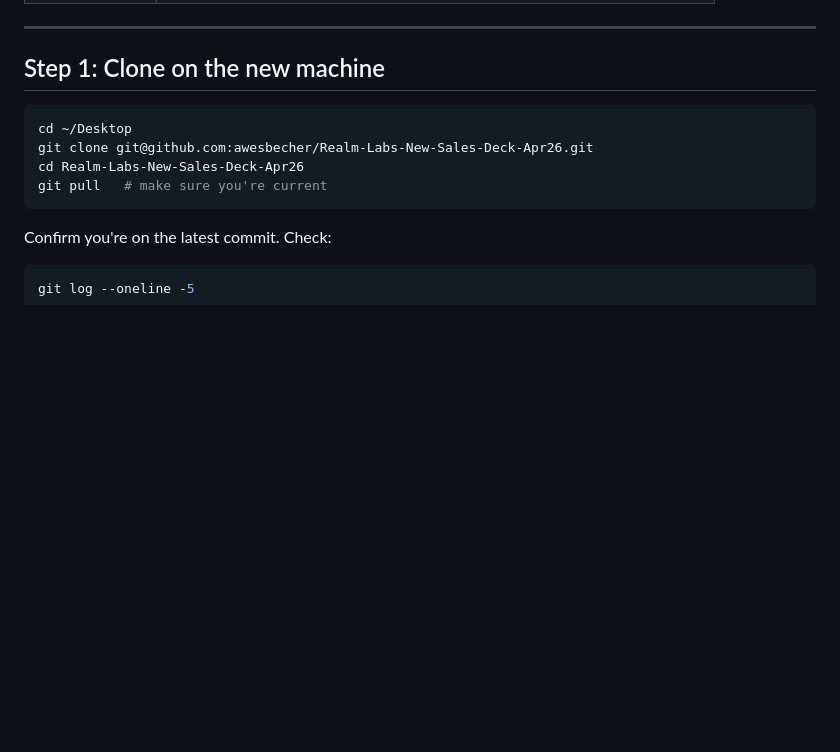
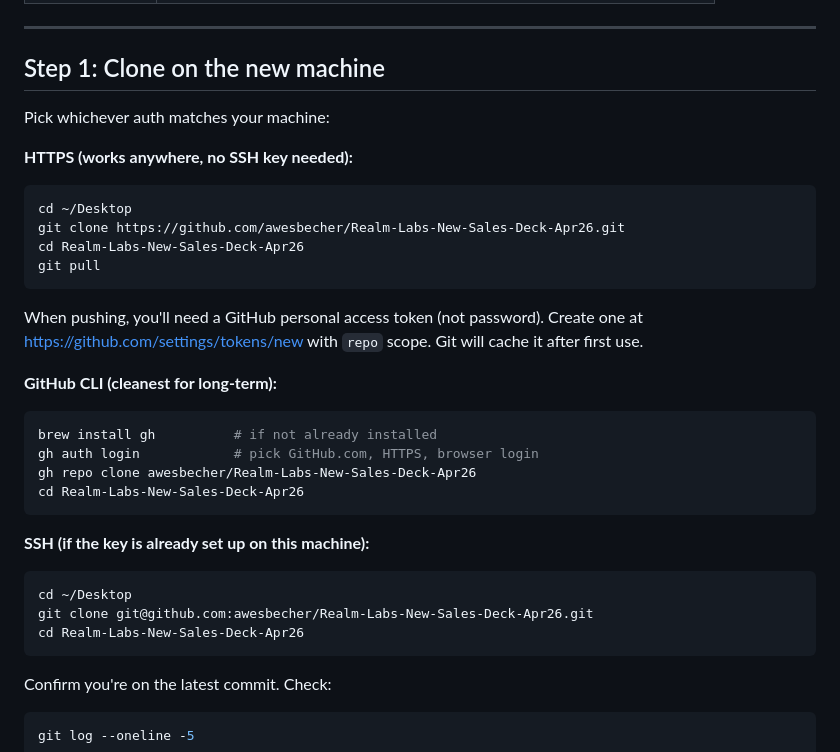
Before and after one commit to awesbecher/Realm-Labs-New-Sales-Deck-Apr26, a Markdown page: HANDOFF.md, the part around the change. Rendered like a GitHub page; blank space fills up the shorter version.

Commit message:
HANDOFF.md: add HTTPS and gh CLI clone options
The SSH clone command assumed an SSH key was already registered on the target machine. Add HTTPS and gh CLI alternatives so a fresh machine with no prior GitHub auth can clone without extra setup.

Co-Authored-By: Claude Opus 4.7 (1M context) <noreply@anthropic.com>

````diff
--- a/HANDOFF.md
+++ b/HANDOFF.md
@@ -19,11 +19,30 @@ You are picking up work on the Realm Labs RSAC 2026 sales deck. A previous Claud
 
 ## Step 1: Clone on the new machine
 
+Pick whichever auth matches your machine:
+
+**HTTPS (works anywhere, no SSH key needed):**
+```bash
+cd ~/Desktop
+git clone https://github.com/awesbecher/Realm-Labs-New-Sales-Deck-Apr26.git
+cd Realm-Labs-New-Sales-Deck-Apr26
+git pull
+```
+When pushing, you'll need a GitHub personal access token (not password). Create one at https://github.com/settings/tokens/new with `repo` scope. Git will cache it after first use.
+
+**GitHub CLI (cleanest for long-term):**
+```bash
+brew install gh          # if not already installed
+gh auth login            # pick GitHub.com, HTTPS, browser login
+gh repo clone awesbecher/Realm-Labs-New-Sales-Deck-Apr26
+cd Realm-Labs-New-Sales-Deck-Apr26
+```
+
+**SSH (if the key is already set up on this machine):**
 ```bash
 cd ~/Desktop
 git clone git@github.com:awesbecher/Realm-Labs-New-Sales-Deck-Apr26.git
 cd Realm-Labs-New-Sales-Deck-Apr26
-git pull   # make sure you're current
 ```
 
 Confirm you're on the latest commit. Check:
````
